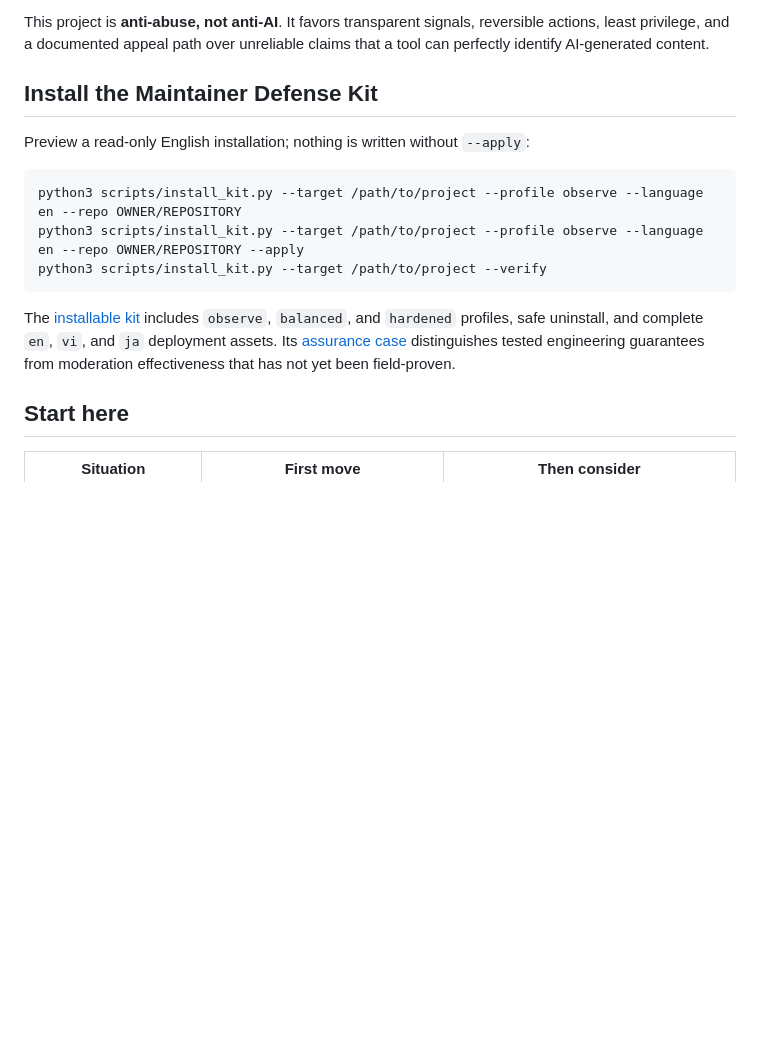
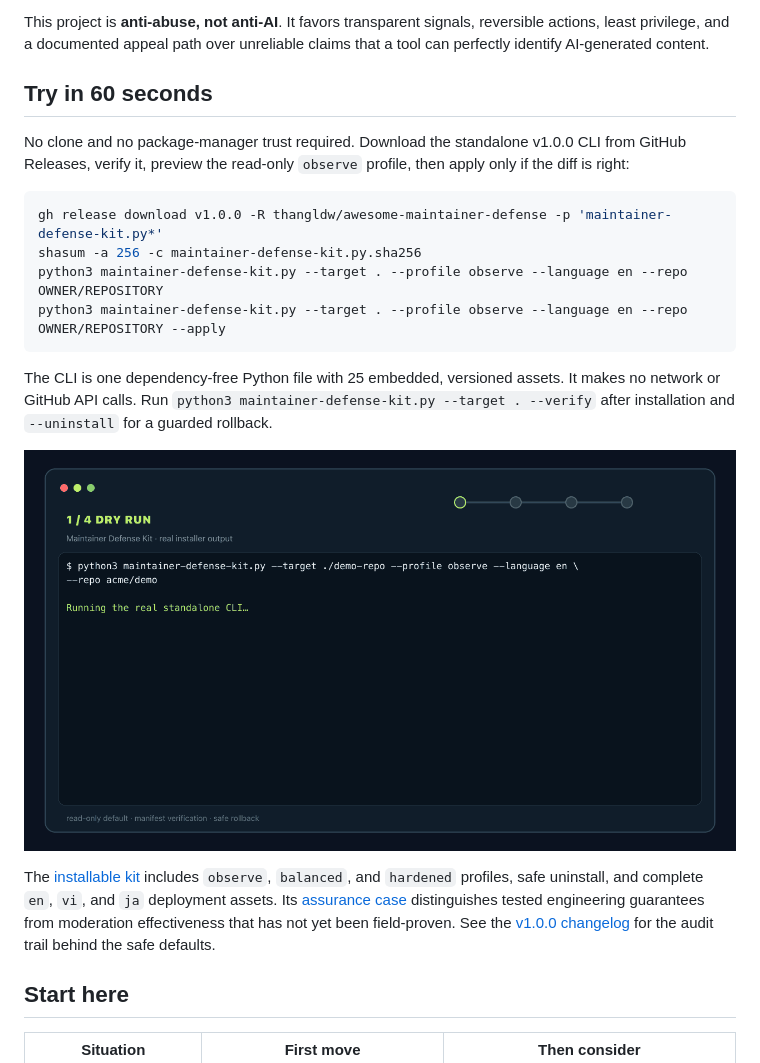
Before and after one commit to thangldw/awesome-maintainer-defense, a Markdown page: README.md, the part around the change. GitHub-like rendering; pictures changed too: assets/demo.gif (added); blank space fills up the shorter version.

````diff
--- a/README.md
+++ b/README.md
@@ -12,17 +12,22 @@ Open source should stay open without requiring maintainers to absorb unlimited s
 
 This project is **anti-abuse, not anti-AI**. It favors transparent signals, reversible actions, least privilege, and a documented appeal path over unreliable claims that a tool can perfectly identify AI-generated content.
 
-## Install the Maintainer Defense Kit
+## Try in 60 seconds
 
-Preview a read-only English installation; nothing is written without `--apply`:
+No clone and no package-manager trust required. Download the standalone v1.0.0 CLI from GitHub Releases, verify it, preview the read-only `observe` profile, then apply only if the diff is right:
 
 ```bash
-python3 scripts/install_kit.py --target /path/to/project --profile observe --language en --repo OWNER/REPOSITORY
-python3 scripts/install_kit.py --target /path/to/project --profile observe --language en --repo OWNER/REPOSITORY --apply
-python3 scripts/install_kit.py --target /path/to/project --verify
+gh release download v1.0.0 -R thangldw/awesome-maintainer-defense -p 'maintainer-defense-kit.py*'
+shasum -a 256 -c maintainer-defense-kit.py.sha256
+python3 maintainer-defense-kit.py --target . --profile observe --language en --repo OWNER/REPOSITORY
+python3 maintainer-defense-kit.py --target . --profile observe --language en --repo OWNER/REPOSITORY --apply
 ```
 
-The [installable kit](kits/maintainer-defense-kit) includes `observe`, `balanced`, and `hardened` profiles, safe uninstall, and complete `en`, `vi`, and `ja` deployment assets. Its [assurance case](docs/KIT_ASSURANCE.md) distinguishes tested engineering guarantees from moderation effectiveness that has not yet been field-proven.
+The CLI is one dependency-free Python file with 25 embedded, versioned assets. It makes no network or GitHub API calls. Run `python3 maintainer-defense-kit.py --target . --verify` after installation and `--uninstall` for a guarded rollback.
+
+![35-second terminal demo: dry-run, install observe, verify, then uninstall](assets/demo.gif)
+
+The [installable kit](kits/maintainer-defense-kit) includes `observe`, `balanced`, and `hardened` profiles, safe uninstall, and complete `en`, `vi`, and `ja` deployment assets. Its [assurance case](docs/KIT_ASSURANCE.md) distinguishes tested engineering guarantees from moderation effectiveness that has not yet been field-proven. See the [v1.0.0 changelog](CHANGELOG.md) for the audit trail behind the safe defaults.
 
 ## Start here
 
````
Also changed, not shown: CHANGELOG.md (added, +26 -0 lines), README.ja.md (+11 -6 lines), README.vi.md (+11 -6 lines), assets/README.md (added, +7 -0 lines), assets/social-preview.png (added), 10 other files.
